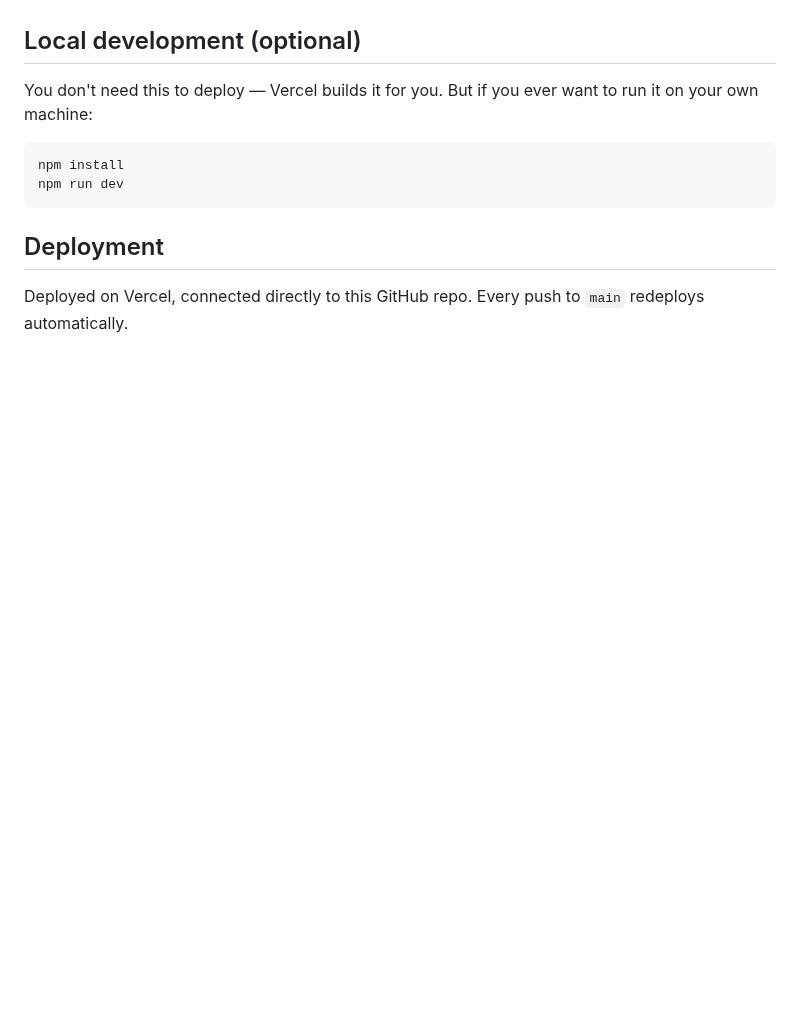
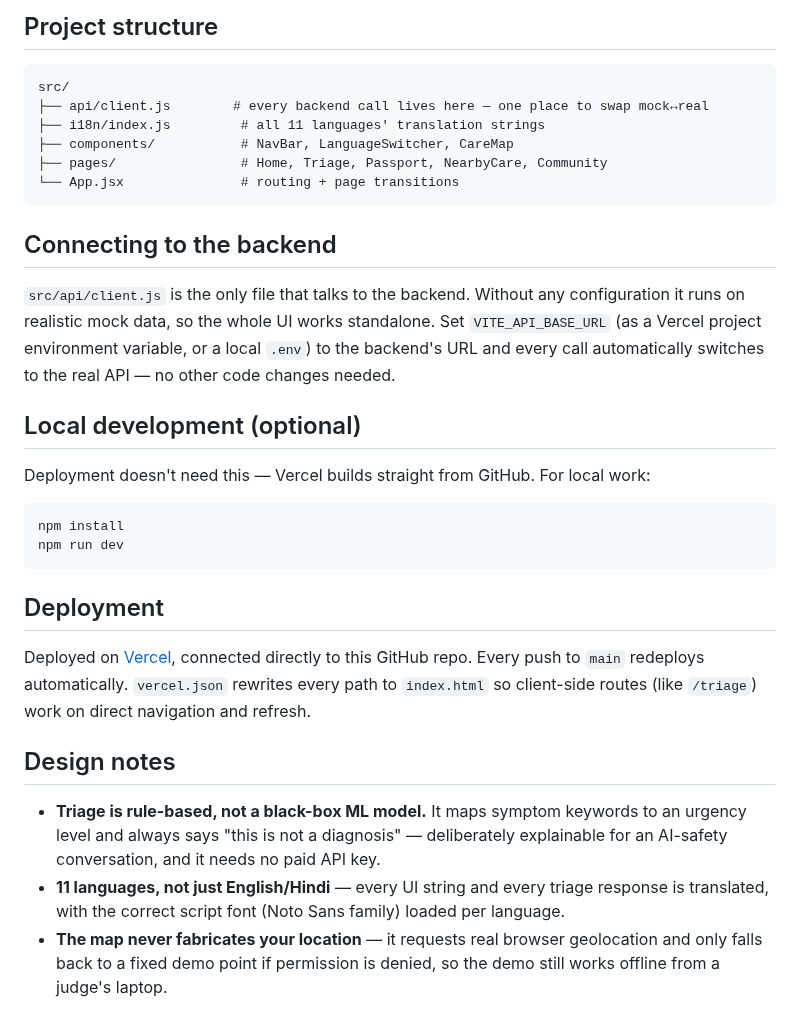
Before and after one commit to vikasshukla01/Sehat-Frontend, a Markdown page: README.md, the part around one of its changes. Rendered like a GitHub page; blank space fills up the shorter version.

````diff
--- a/README.md
+++ b/README.md
@@ -10,10 +38,32 @@ Vernacular-first PWA for the SEHAT healthcare accessibility platform (Smart Indi
+## Project structure
+
+```
+src/
+├── api/client.js        # every backend call lives here — one place to swap mock↔real
+├── i18n/index.js         # all 11 languages' translation strings
+├── components/           # NavBar, LanguageSwitcher, CareMap
+├── pages/                # Home, Triage, Passport, NearbyCare, Community
+└── App.jsx               # routing + page transitions
+```
+
+## Connecting to the backend
+
+`src/api/client.js` is the only file that talks to the backend. Without any configuration it runs on realistic mock data, so the whole UI works standalone. Set `VITE_API_BASE_URL` (as a Vercel project environment variable, or a local `.env`) to the backend's URL and every call automatically switches to the real API — no other code changes needed.
 
 ## Local development (optional)
-You don't need this to deploy — Vercel builds it for you. But if you ever want to run it on your own machine:
-```
+
+Deployment doesn't need this — Vercel builds straight from GitHub. For local work:
+```bash
 npm install
 npm run dev
 ```
 
 ## Deployment
-Deployed on Vercel, connected directly to this GitHub repo. Every push to `main` redeploys automatically.
+
+Deployed on [Vercel](https://vercel.com), connected directly to this GitHub repo. Every push to `main` redeploys automatically. `vercel.json` rewrites every path to `index.html` so client-side routes (like `/triage`) work on direct navigation and refresh.
+
+## Design notes
+
+- **Triage is rule-based, not a black-box ML model.** It maps symptom keywords to an urgency level and always says "this is not a diagnosis" — deliberately explainable for an AI-safety conversation, and it needs no paid API key.
+- **11 languages, not just English/Hindi** — every UI string and every triage response is translated, with the correct script font (Noto Sans family) loaded per language.
+- **The map never fabricates your location** — it requests real browser geolocation and only falls back to a fixed demo point if permission is denied, so the demo still works offline from a judge's laptop.
````
Also changed, not shown: other parts of README.md (+35 -7 lines), screenshots/home.png (added), screenshots/triage.png (added).
